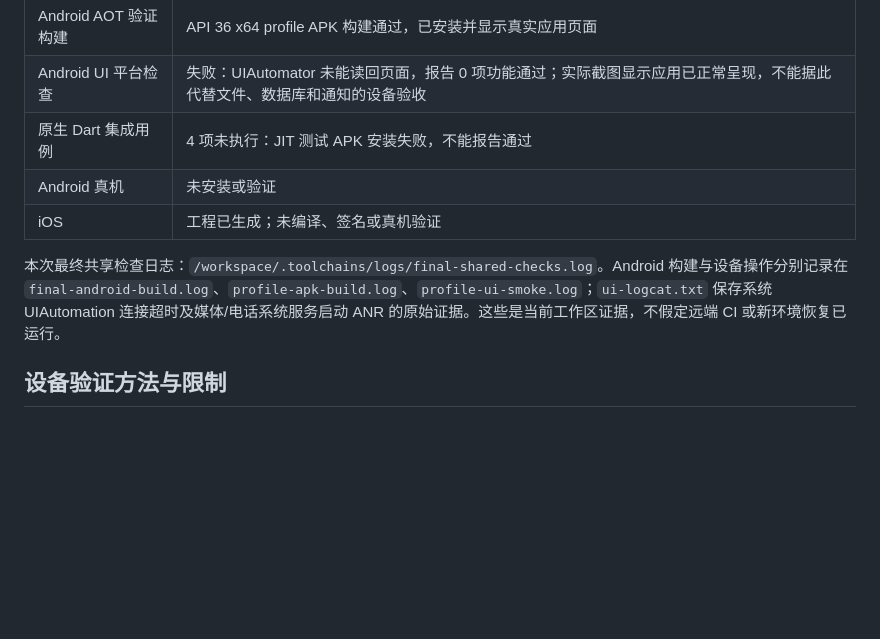
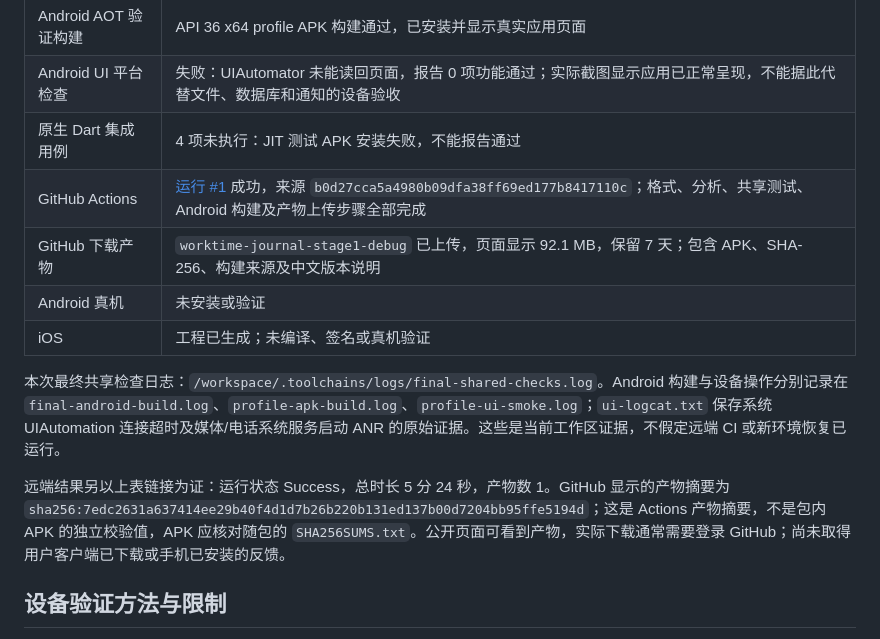
Before and after one commit to YIDU0/repository-of-codex, a Markdown page: docs/phase-1.md, the part around the change. Rendered like a GitHub page; blank space fills up the shorter version.

Commit message:
docs: record successful stage 1 artifact download [skip ci]
Record the verified successful build, artifact location, and development-only limitations. This commit changes documentation only; the downloadable APK remains tied to source commit b0d27cc.

```diff
--- a/docs/phase-1.md
+++ b/docs/phase-1.md
@@ -21,10 +21,14 @@
 | Android AOT 验证构建 | API 36 x64 profile APK 构建通过，已安装并显示真实应用页面 |
 | Android UI 平台检查 | 失败：UIAutomator 未能读回页面，报告 0 项功能通过；实际截图显示应用已正常呈现，不能据此代替文件、数据库和通知的设备验收 |
 | 原生 Dart 集成用例 | 4 项未执行：JIT 测试 APK 安装失败，不能报告通过 |
+| GitHub Actions | [运行 #1](https://github.com/YIDU0/repository-of-codex/actions/runs/39732332051) 成功，来源 `b0d27cca5a4980b09dfa38ff69ed177b8417110c`；格式、分析、共享测试、Android 构建及产物上传步骤全部完成 |
+| GitHub 下载产物 | `worktime-journal-stage1-debug` 已上传，页面显示 92.1 MB，保留 7 天；包含 APK、SHA-256、构建来源及中文版本说明 |
 | Android 真机 | 未安装或验证 |
 | iOS | 工程已生成；未编译、签名或真机验证 |
 
 本次最终共享检查日志：`/workspace/.toolchains/logs/final-shared-checks.log`。Android 构建与设备操作分别记录在 `final-android-build.log`、`profile-apk-build.log`、`profile-ui-smoke.log`；`ui-logcat.txt` 保存系统 UIAutomation 连接超时及媒体/电话系统服务启动 ANR 的原始证据。这些是当前工作区证据，不假定远端 CI 或新环境恢复已运行。
+
+远端结果另以上表链接为证：运行状态 Success，总时长 5 分 24 秒，产物数 1。GitHub 显示的产物摘要为 `sha256:7edc2631a637414ee29b40f4d1d7b26b220b131ed137b00d7204bb95ffe5194d`；这是 Actions 产物摘要，不是包内 APK 的独立校验值，APK 应核对随包的 `SHA256SUMS.txt`。公开页面可看到产物，实际下载通常需要登录 GitHub；尚未取得用户客户端已下载或手机已安装的反馈。
 
 ## 设备验证方法与限制
 
```
Also changed, not shown: README.md (+2 -0 lines), docs/stage-1-install.md (+2 -0 lines).
